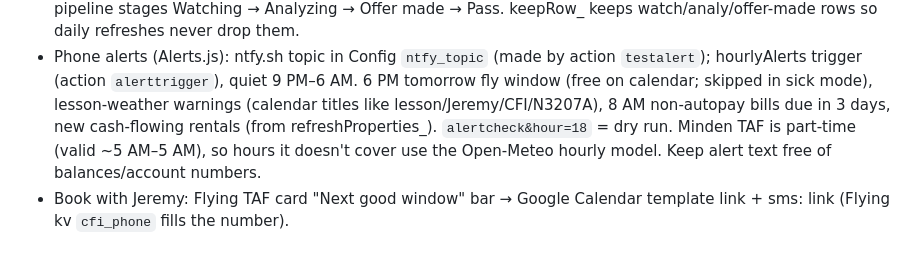
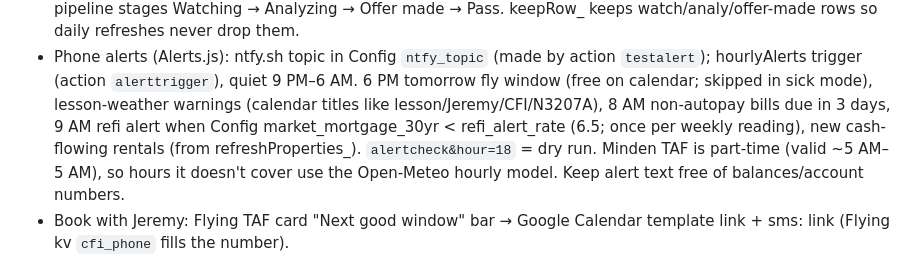
Before and after one commit to Borowski-OS/Personal-Dashboard, a Markdown page: CLAUDE.md, the part around the change. Rendered like a GitHub page.

Commit message:
CLAUDE.md: refi rate alert note
Co-Authored-By: Claude Opus 5.5 <noreply@anthropic.com>
Claude-Session: https://claude.ai/code/session_019rjTJDRC1zEbv8PdouLwbK

```diff
--- a/CLAUDE.md
+++ b/CLAUDE.md
@@ -33,7 +33,7 @@
   Watching; pipeline stages Watching → Analyzing → Offer made → Pass. keepRow_ keeps watch/analy/offer-made rows so daily refreshes never drop them.
 - Phone alerts (Alerts.js): ntfy.sh topic in Config `ntfy_topic` (made by action `testalert`); hourlyAlerts trigger (action `alerttrigger`), quiet 9 PM–6 AM.
   6 PM tomorrow fly window (free on calendar; skipped in sick mode), lesson-weather warnings (calendar titles like lesson/Jeremy/CFI/N3207A),
-  8 AM non-autopay bills due in 3 days, new cash-flowing rentals (from refreshProperties_). `alertcheck&hour=18` = dry run.
+  8 AM non-autopay bills due in 3 days, 9 AM refi alert when Config market_mortgage_30yr < refi_alert_rate (6.5; once per weekly reading), new cash-flowing rentals (from refreshProperties_). `alertcheck&hour=18` = dry run.
   Minden TAF is part-time (valid ~5 AM–5 AM), so hours it doesn't cover use the Open-Meteo hourly model. Keep alert text free of balances/account numbers.
 - Book with Jeremy: Flying TAF card "Next good window" bar → Google Calendar template link + sms: link (Flying kv `cfi_phone` fills the number).
 - Checkride tracker (Flying): ppl109Card + checkrideForecastHtml — pace (last 60 days), projected date at Flying kv `ppl_target_hours` (60) and at 40,
```
